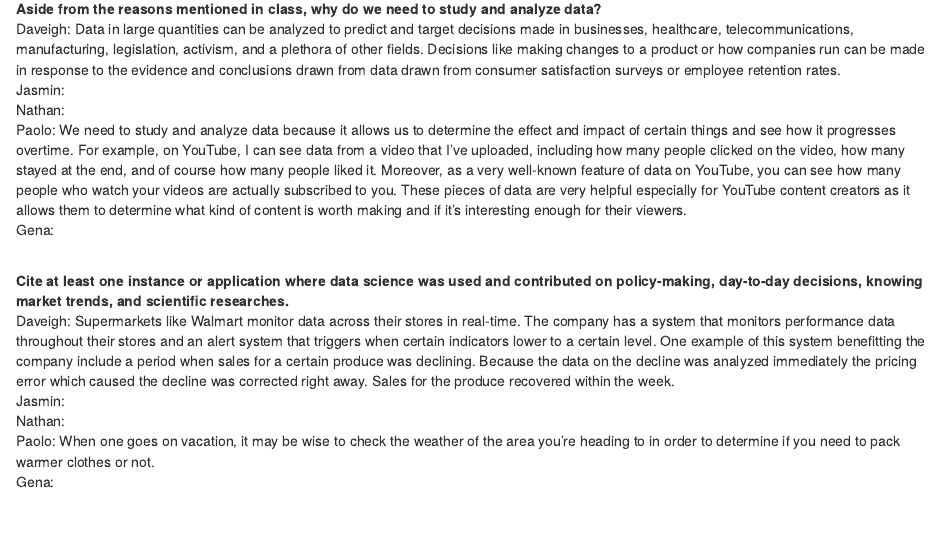
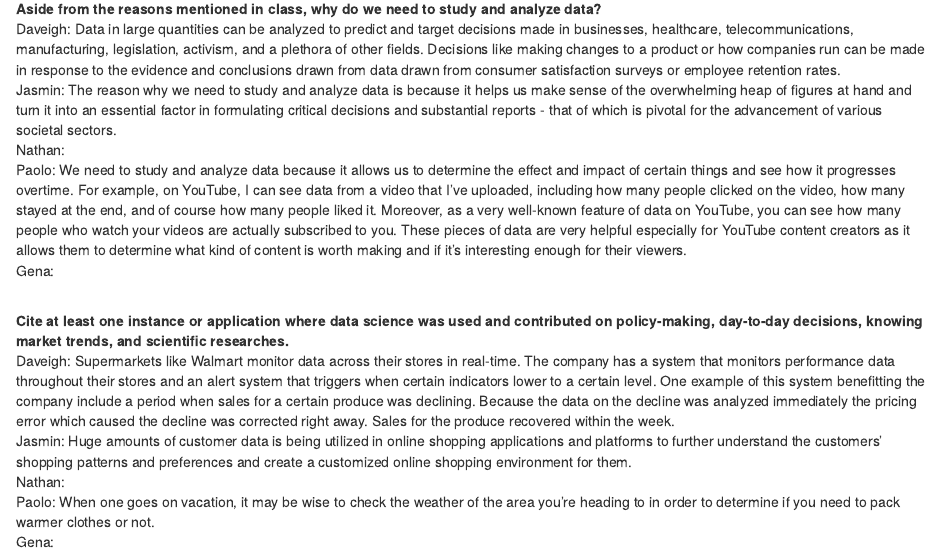
Before and after one commit to daveigh-abogado/First-Markdown-Assignment, an R Markdown document (R Markdown File.Rmd): the page in a window 1100 px wide, from 140 px down. Rendered offline with R 4.5, knitr and Pandoc, with nearby package versions.

Commit message:
Jasmin Answer 1 and 2

```diff
--- a/R Markdown File.Rmd
+++ b/R Markdown File.Rmd
@@ -8,7 +8,7 @@ output: html_document
 **Aside from the reasons mentioned in class, why do we need to study and analyze data?**
 <br>
 Daveigh: Data in large quantities can be analyzed to predict and target decisions made in businesses, healthcare, telecommunications, manufacturing, legislation, activism, and a plethora of other fields. Decisions like making changes to a product or how companies run can be made in response to the evidence and conclusions drawn from data drawn from consumer satisfaction surveys or employee retention rates. <br>
-Jasmin: <br>
+Jasmin: The reason why we need to study and analyze data is because it helps us make sense of the overwhelming heap of figures at hand and turn it into an essential factor in formulating critical decisions and substantial reports - that of which is pivotal for the advancement of various societal sectors. <br>
 Nathan: <br>
 Paolo: We need to study and analyze data because it allows us to determine the effect and impact of certain things and see how it progresses overtime. For example, on YouTube, I can see data from a video that I've uploaded, including how many people clicked on the video, how many stayed at the end, and of course how many people liked it. Moreover, as a very well-known feature of data on YouTube, you can see how many people who watch your videos are actually subscribed to you. These pieces of data are very helpful especially for YouTube content creators as it allows them to determine what kind of content is worth making and if it's interesting enough for their viewers. <br>
 Gena: <br>
@@ -17,7 +17,7 @@ Gena: <br>
 **Cite at least one instance or application where data science was used and contributed on policy-making, day-to-day decisions, knowing market trends, and scientific researches.**
 <br>
 Daveigh: Supermarkets like Walmart monitor data across their stores in real-time. The company has a system that monitors performance data throughout their stores and an alert system that triggers when certain indicators lower to a certain level. One example of this system benefitting the company include a period when sales for a certain produce was declining. Because the data on the decline was analyzed immediately the pricing error which caused the decline was corrected right away. Sales for the produce recovered within the week. <br>
-Jasmin: <br>
+Jasmin: Huge amounts of customer data is being utilized in online shopping applications and platforms to further understand the customers' shopping patterns and preferences and create a customized online shopping environment for them. <br>
 Nathan: <br>
 Paolo: When one goes on vacation, it may be wise to check the weather of the area you're heading to in order to determine if you need to pack warmer clothes or not. <br>
 Gena: <br>
```
